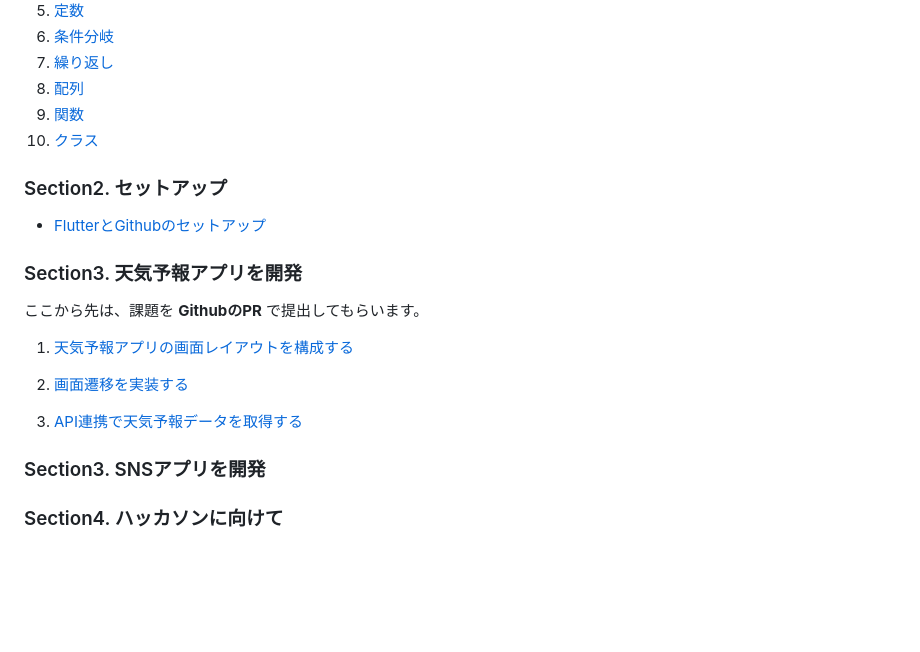
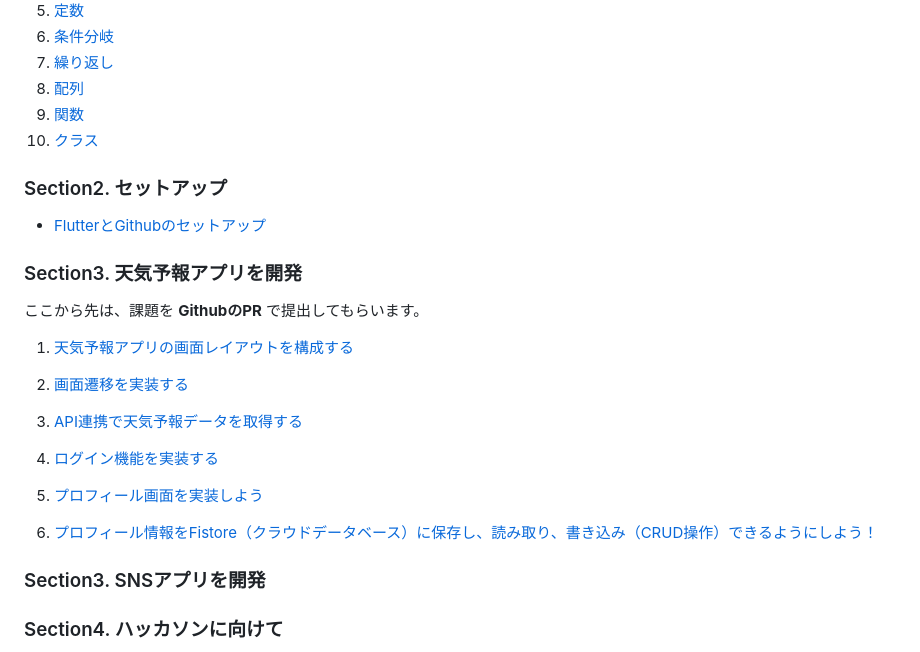
Before and after one commit to fan-mily-Inc/LEADME_flutter_tutorial, a Markdown page: README.md, the part around the change. GitHub-like rendering; blank space fills up the shorter version.

```diff
--- a/README.md
+++ b/README.md
@@ -45,6 +45,7 @@ IT未経験者でも大丈夫！
 1. [関数](./sections/section1/08_func.md)
 1. [クラス](./sections/section1/09_class.md)
 
+
 ### Section2. セットアップ
 
 - [FlutterとGithubのセットアップ](./sections/section2/00_setup.md)
@@ -60,6 +61,12 @@ IT未経験者でも大丈夫！
 2. [画面遷移を実装する](/sections/section3/session2_navigation.md)
 
 3. [API連携で天気予報データを取得する](/sections/section3/session3_api.md)
+
+4. [ログイン機能を実装する](https://github.com/fan-mily-Inc/LEADME_flutter_tutorial/blob/main/sections/section3/session4_auth.md)
+
+5. [プロフィール画面を実装しよう](https://github.com/fan-mily-Inc/LEADME_flutter_tutorial/blob/main/sections/section3/session5_profile.md)
+
+6. [プロフィール情報をFistore（クラウドデータベース）に保存し、読み取り、書き込み（CRUD操作）できるようにしよう！](https://github.com/fan-mily-Inc/LEADME_flutter_tutorial/blob/main/sections/section3/session6_firestore.md)
 
 
 
```
